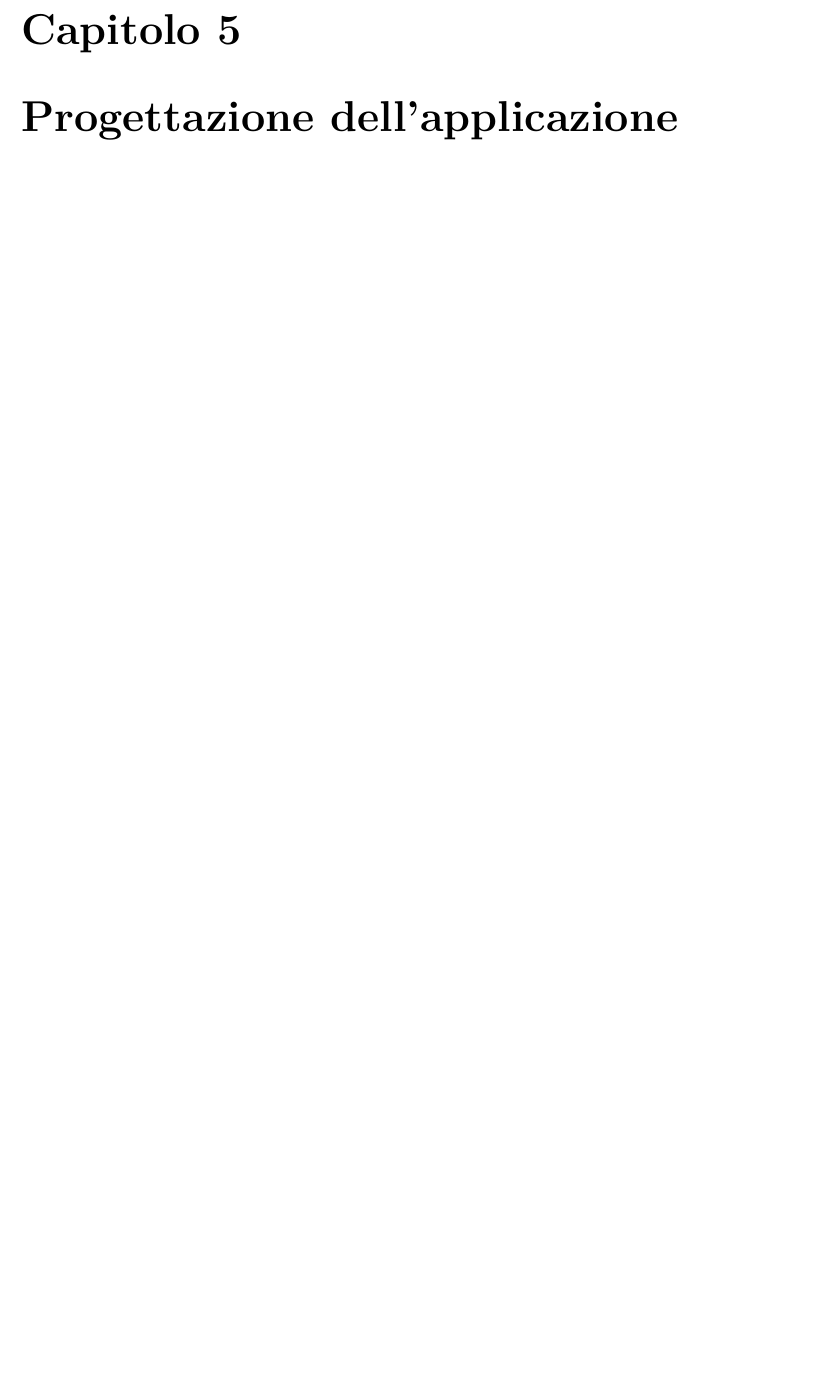
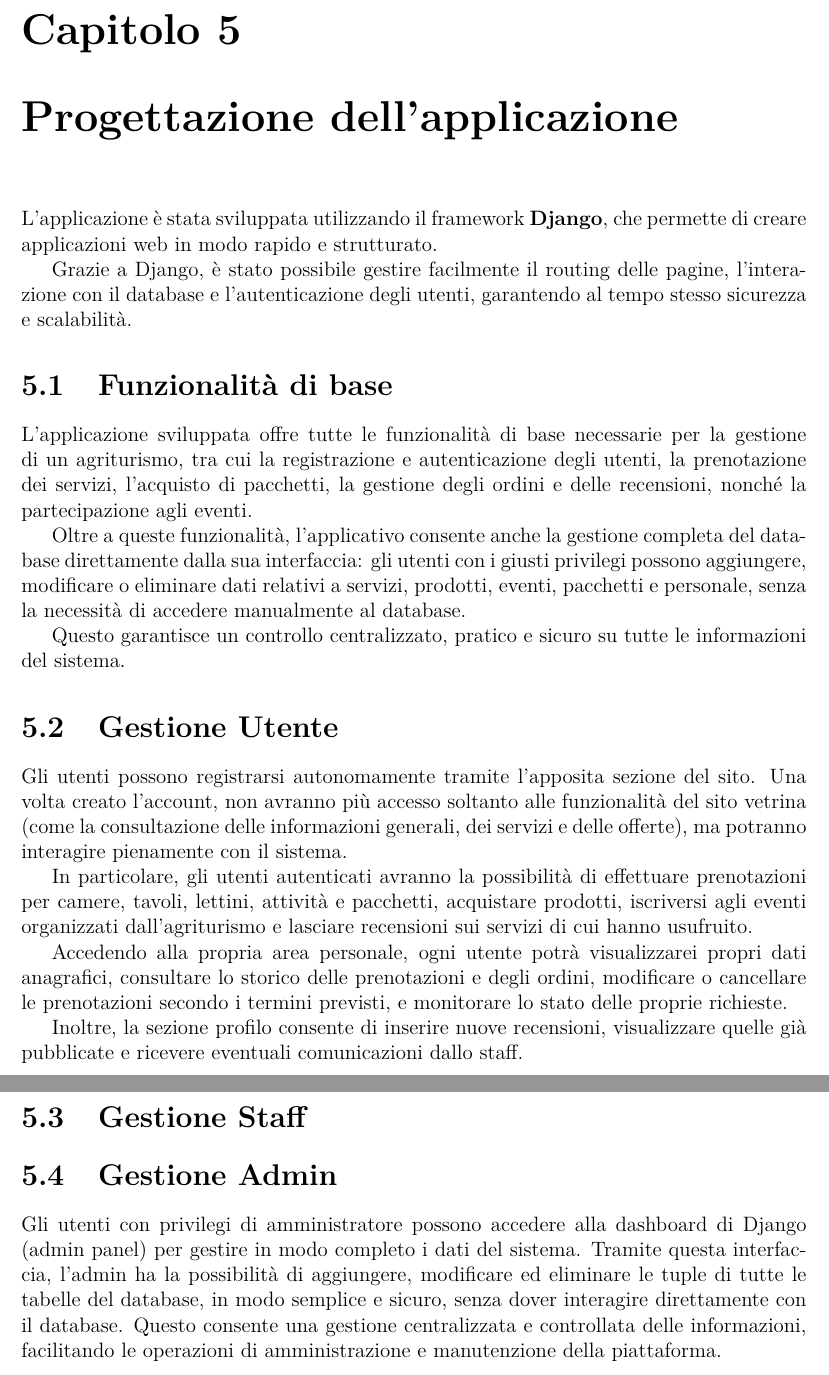
Before and after one commit to alessandrorebosio/DB25-farmhouse, a LaTeX document (report/report.tex): part of page 37 of 37 before the commit and two parts of pages 37 and 38 of 40 after it, the two joined at a grey line, cut so that both start at the same text, the shorter picture padded with empty space. Compiled offline with pdfLaTeX.

Commit message:
update chapter 5 and added appedix

```diff
--- a/report/report.tex
+++ b/report/report.tex
@@ -1702,7 +1710,54 @@ GROUP BY s.ID_servizio
 ORDER BY frequenza DESC;
 \end{verbatim}
 
-
 \chapter{Progettazione dell'applicazione}
-
-
+L'applicazione è stata sviluppata utilizzando il framework \textbf{Django}, che permette
+di creare applicazioni web in modo rapido e strutturato.
+
+Grazie a Django, è stato possibile gestire facilmente il routing
+delle pagine, l'interazione con il database e l'autenticazione degli utenti,
+garantendo al tempo stesso sicurezza e scalabilità.
+
+\section{Funzionalità di base}
+L'applicazione sviluppata offre tutte le funzionalità di base necessarie per la gestione di un
+agriturismo, tra cui la registrazione e autenticazione degli utenti, la prenotazione dei servizi,
+l'acquisto di pacchetti, la gestione degli ordini e delle recensioni, nonché la partecipazione agli
+eventi.
+
+Oltre a queste funzionalità, l'applicativo consente anche la gestione completa del database
+direttamente dalla sua interfaccia: gli utenti con i giusti privilegi possono aggiungere,
+modificare o eliminare dati relativi a servizi, prodotti, eventi, pacchetti e personale, senza
+la necessità di accedere manualmente al database.
+
+Questo garantisce un controllo centralizzato, pratico e sicuro su tutte le informazioni del sistema.
+
+\section{Gestione Utente}
+Gli utenti possono registrarsi autonomamente tramite l'apposita sezione del sito. Una volta creato
+l'account, non avranno più accesso soltanto alle funzionalità del sito vetrina (come la consultazione
+delle informazioni generali, dei servizi e delle offerte), ma potranno interagire pienamente con il
+sistema.
+
+In particolare, gli utenti autenticati avranno la possibilità di effettuare prenotazioni per
+camere, tavoli, lettini, attività e pacchetti, acquistare prodotti, iscriversi agli eventi
+organizzati dall'agriturismo e lasciare recensioni sui servizi di cui hanno usufruito.
+
+Accedendo alla propria area personale, ogni utente potrà visualizzarei propri dati anagrafici, consultare
+lo storico delle prenotazioni e degli ordini, modificare o cancellare le prenotazioni secondo i termini
+previsti, e monitorare lo stato delle proprie richieste.
+
+Inoltre, la sezione profilo consente di inserire
+nuove recensioni, visualizzare quelle già pubblicate e ricevere eventuali comunicazioni dallo staff.
+
+\section{Gestione Staff}
+% TODO
+
+\section{Gestione Admin}
+Gli utenti con privilegi di amministratore possono accedere alla dashboard di Django (admin panel)
+per gestire in modo completo i dati del sistema. Tramite questa interfaccia, l'admin ha la
+possibilità di aggiungere, modificare ed eliminare le tuple di tutte le tabelle del database, in modo
+semplice e sicuro, senza dover interagire direttamente con il database. Questo consente una gestione
+centralizzata e controllata delle informazioni, facilitando le operazioni di amministrazione e manutenzione
+della piattaforma.
+
+\appendix
+\chapter{Guida Utente}
```
Also changed, not shown: README.md, report/report.pdf, report/report.tex (151 more changed lines). Lines whose indentation alone changed are shown as unchanged.
